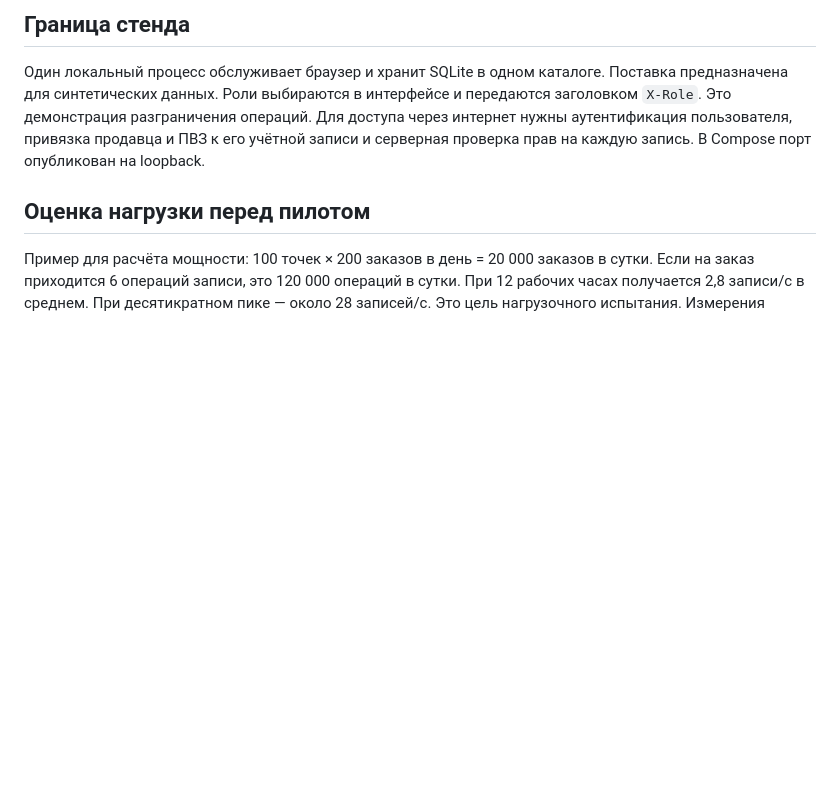
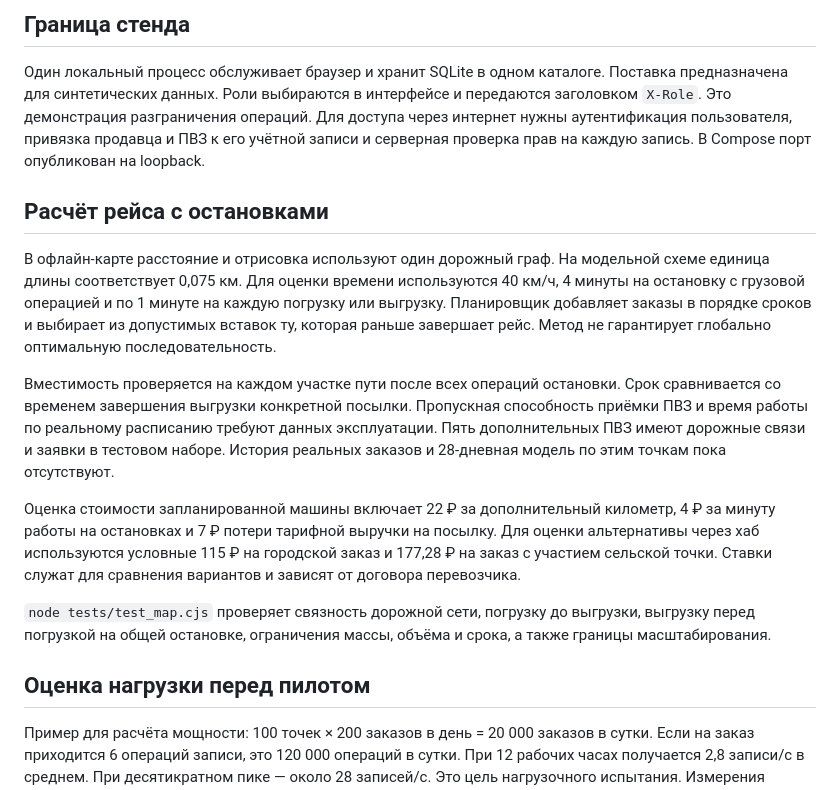
Before and after one commit to panikuuu/atlas-pvz, a Markdown page: docs/operations.md, the part around the change. GitHub-like rendering; blank space fills up the shorter version.

```diff
--- a/docs/operations.md
+++ b/docs/operations.md
@@ -11,6 +11,16 @@
 ## Граница стенда
 
 Один локальный процесс обслуживает браузер и хранит SQLite в одном каталоге. Поставка предназначена для синтетических данных. Роли выбираются в интерфейсе и передаются заголовком `X-Role`. Это демонстрация разграничения операций. Для доступа через интернет нужны аутентификация пользователя, привязка продавца и ПВЗ к его учётной записи и серверная проверка прав на каждую запись. В Compose порт опубликован на loopback.
+
+## Расчёт рейса с остановками
+
+В офлайн-карте расстояние и отрисовка используют один дорожный граф. На модельной схеме единица длины соответствует 0,075 км. Для оценки времени используются 40 км/ч, 4 минуты на остановку с грузовой операцией и по 1 минуте на каждую погрузку или выгрузку. Планировщик добавляет заказы в порядке сроков и выбирает из допустимых вставок ту, которая раньше завершает рейс. Метод не гарантирует глобально оптимальную последовательность.
+
+Вместимость проверяется на каждом участке пути после всех операций остановки. Срок сравнивается со временем завершения выгрузки конкретной посылки. Пропускная способность приёмки ПВЗ и время работы по реальному расписанию требуют данных эксплуатации. Пять дополнительных ПВЗ имеют дорожные связи и заявки в тестовом наборе. История реальных заказов и 28-дневная модель по этим точкам пока отсутствуют.
+
+Оценка стоимости запланированной машины включает 22 ₽ за дополнительный километр, 4 ₽ за минуту работы на остановках и 7 ₽ потери тарифной выручки на посылку. Для оценки альтернативы через хаб используются условные 115 ₽ на городской заказ и 177,28 ₽ на заказ с участием сельской точки. Ставки служат для сравнения вариантов и зависят от договора перевозчика.
+
+`node tests/test_map.cjs` проверяет связность дорожной сети, погрузку до выгрузки, выгрузку перед погрузкой на общей остановке, ограничения массы, объёма и срока, а также границы масштабирования.
 
 ## Оценка нагрузки перед пилотом
 
```
Also changed, not shown: README.md (+12 -8 lines), docs/dispatcher.png.
